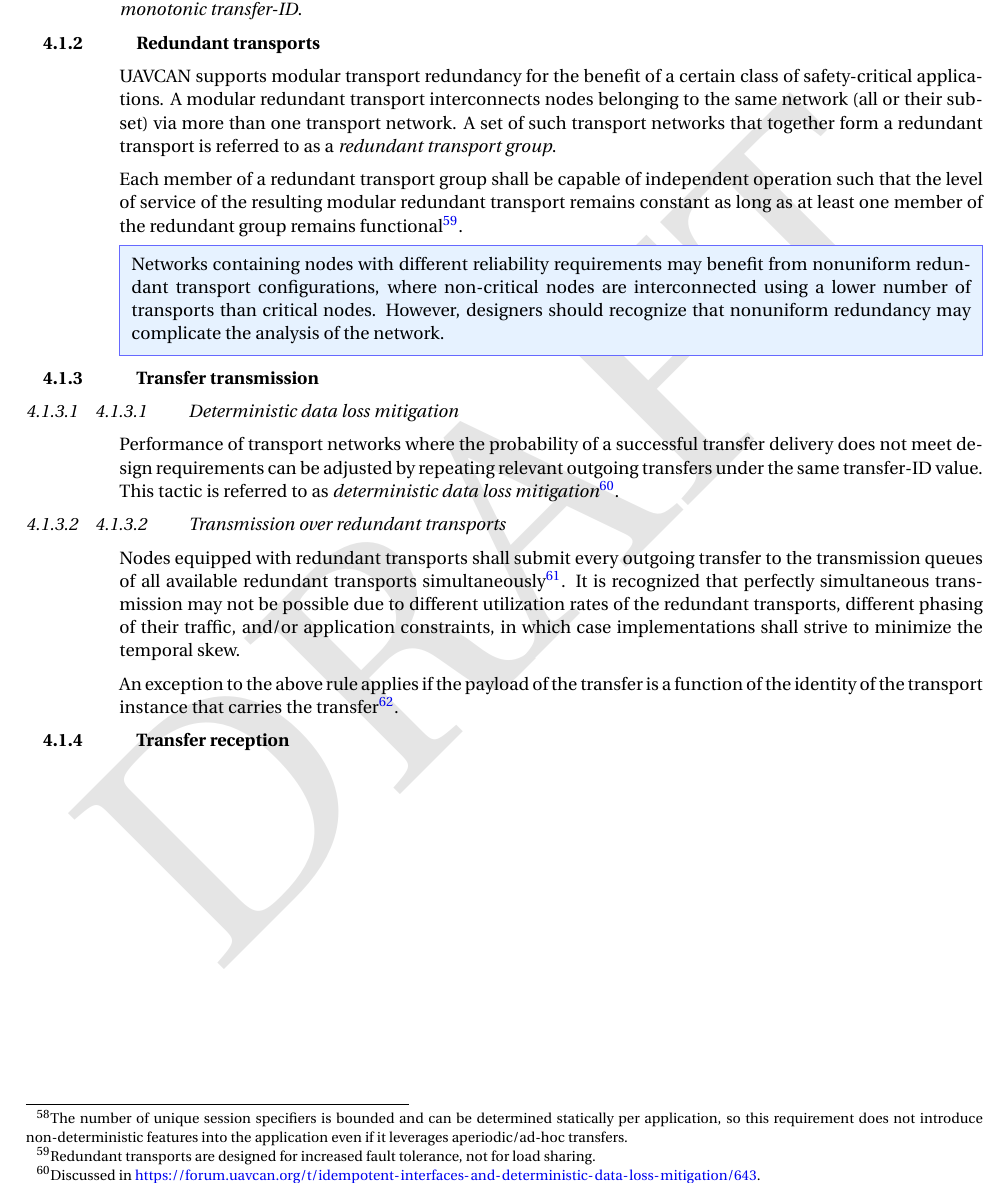
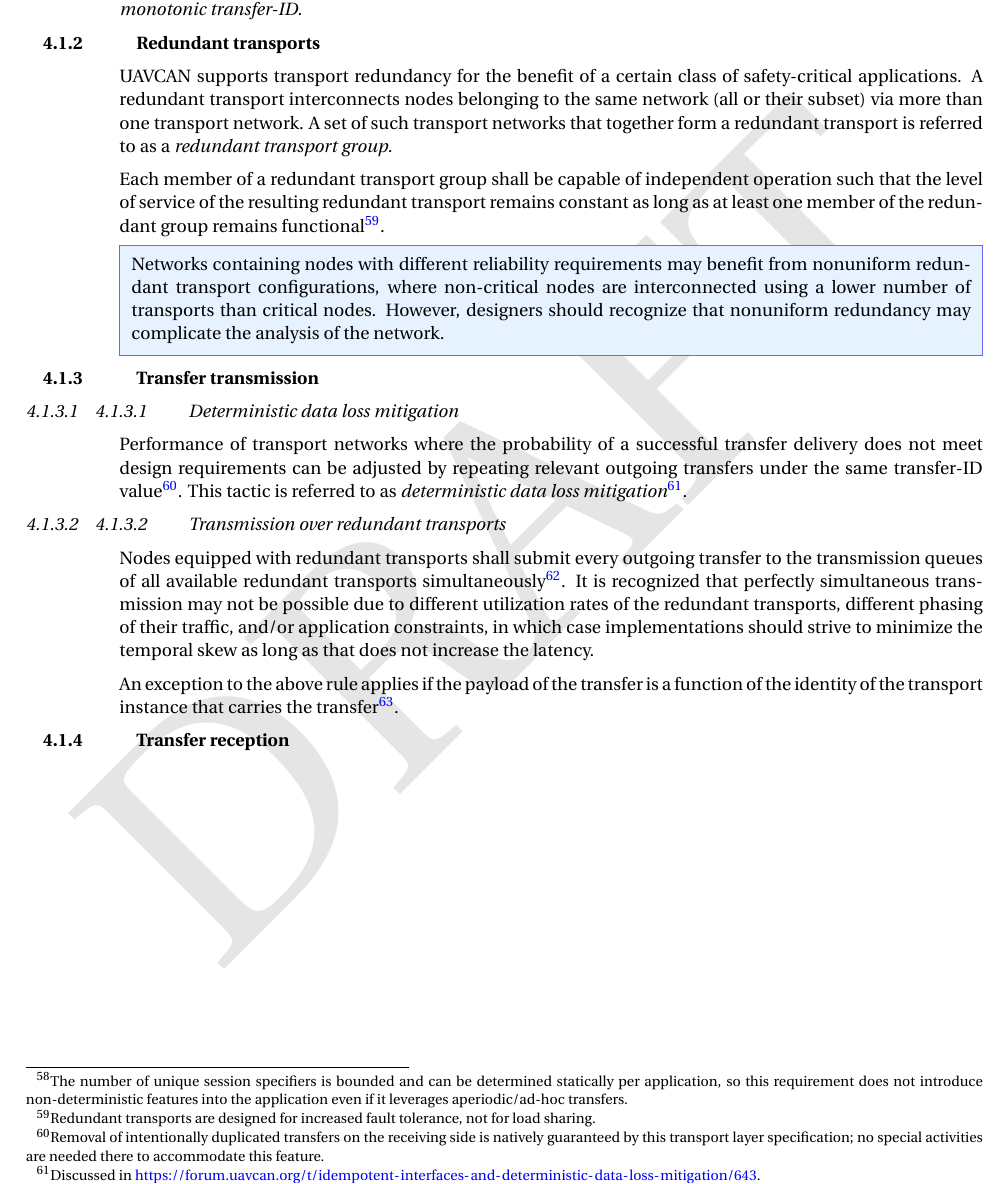
Before and after one commit to OpenCyphal/specification, a LaTeX thesis (specification/UAVCAN_Specification.tex, which reads specification/transport_layer/abstract.tex): part of page 48 of 71, cut so that both start at the same text. Compiled offline with pdfLaTeX; a LaTeX package or settings file that is missing is left out.

Commit message:
Minor stuff

```diff
--- a/specification/transport_layer/abstract.tex
+++ b/specification/transport_layer/abstract.tex
@@ -489,14 +489,14 @@ practical circumstances are said to have \emph{monotonic transfer-ID}.
 
 \subsection{Redundant transports}
 
-UAVCAN supports modular transport redundancy for the benefit of a certain class of safety-critical applications.
-A modular redundant transport interconnects nodes belonging to the same network (all or their subset)
+UAVCAN supports transport redundancy for the benefit of a certain class of safety-critical applications.
+A redundant transport interconnects nodes belonging to the same network (all or their subset)
 via more than one transport network.
 A set of such transport networks that together form a redundant transport is referred to as a
 \emph{redundant transport group}.
 
 Each member of a redundant transport group shall be capable of independent operation
-such that the level of service of the resulting modular redundant transport remains constant
+such that the level of service of the resulting redundant transport remains constant
 as long as at least one member of the redundant group remains functional\footnote{%
     Redundant transports are designed for increased fault tolerance, not for load sharing.
 }.
@@ -512,6 +512,8 @@ as long as at least one member of the redundant group remains functional\footnot
 % Its inclusion in the body of the document does not make sense until the UDP/IP and Serial transports
 % (and/or other transports) are formally specified. When they are, this fragment will be uncommented.
 \begin{comment}
+\subsubsection{Heterogeneous redundant transports}
+
 A \emph{heterogeneous redundant transport} is a redundant transport configuration where nodes are
 interconnected using different concrete transport implementations.
 Heterogeneous transports may facilitate higher fault tolerance provided that the failure modes of involved transports
@@ -567,7 +569,11 @@ A heterogeneous redundant transport shall meet \emph{either} of the following re
 
 Performance of transport networks where the probability of a successful transfer delivery
 does not meet design requirements can be adjusted by repeating relevant outgoing transfers
-under the same transfer-ID value.
+under the same transfer-ID value\footnote{%
+    Removal of intentionally duplicated transfers on the receiving side is natively guaranteed
+    by this transport layer specification;
+    no special activities are needed there to accommodate this feature.
+}.
 This tactic is referred to as \emph{deterministic data loss mitigation}\footnote{
     Discussed in
     \url{https://forum.uavcan.org/t/idempotent-interfaces-and-deterministic-data-loss-mitigation/643}.
@@ -582,7 +588,8 @@ available redundant transports simultaneously\footnote{%
 }.
 It is recognized that perfectly simultaneous transmission may not be possible due to different
 utilization rates of the redundant transports, different phasing of their traffic, and/or application constraints,
-in which case implementations shall strive to minimize the temporal skew.
+in which case implementations should strive to minimize the temporal skew as long as that
+does not increase the latency.
 
 An exception to the above rule applies if the payload of the transfer is a function of
 the identity of the transport instance that carries the transfer\footnote{%
```
